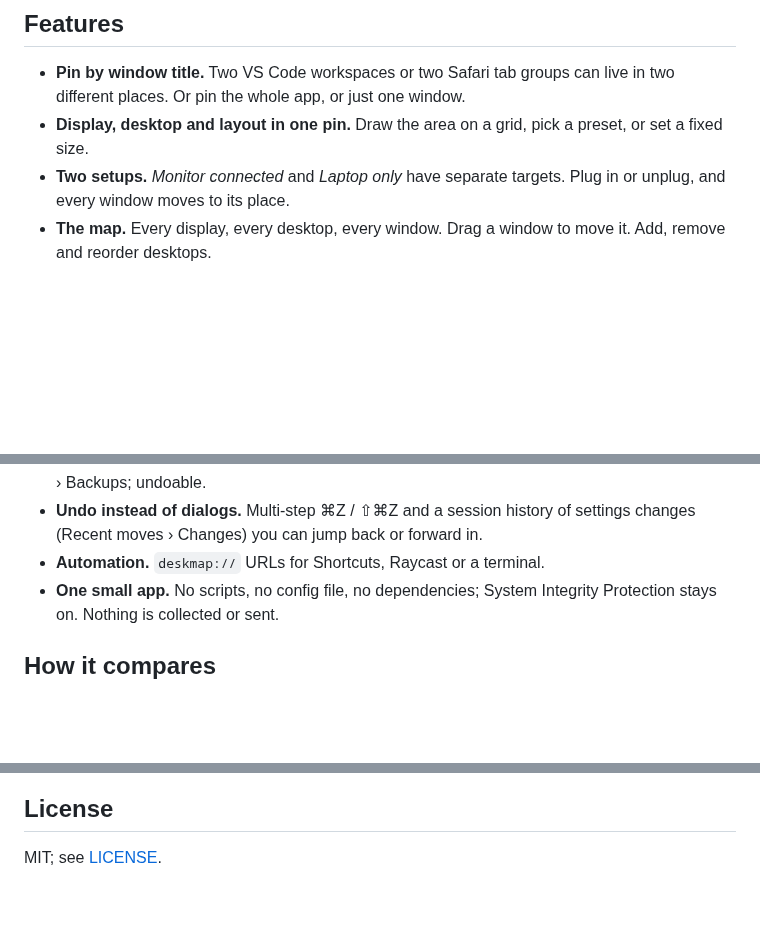
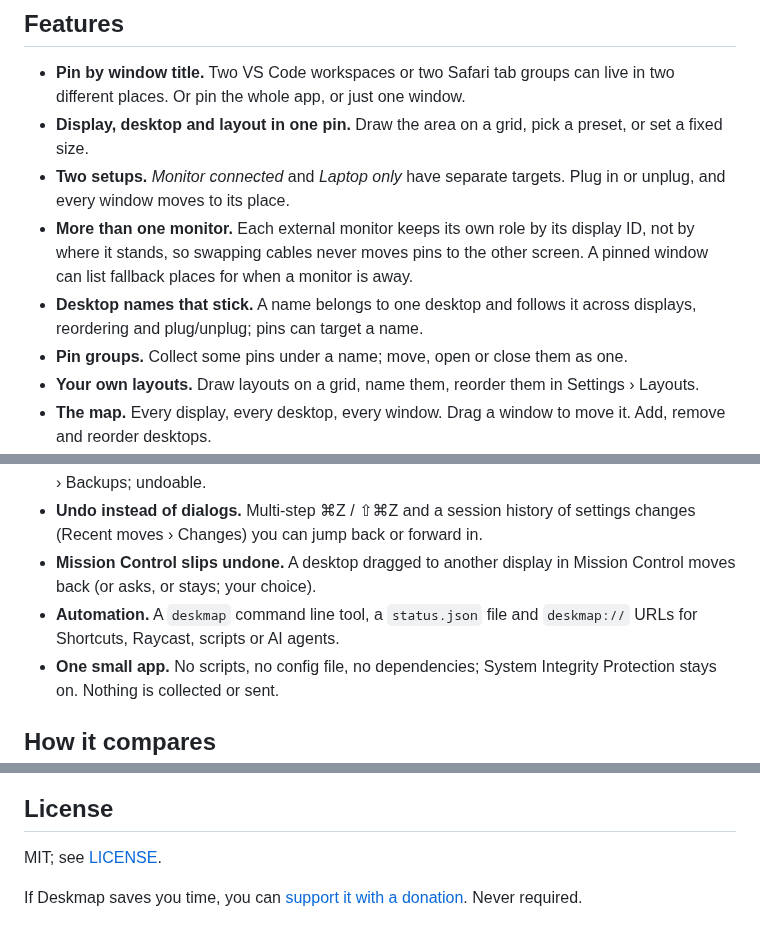
Before and after one commit to cnkndmr/Deskmap, a Markdown page: README.md, 3 parts joined by grey strips. Rendered like a GitHub page; blank space fills up the shorter version.

Commit message:
README: new features, website link and Donate badge
Co-Authored-By: Claude Opus 5.5 <noreply@anthropic.com>
Claude-Session: https://claude.ai/code/session_01H7JE9kY4ooDuanws7Ua1Zb

```diff
--- a/README.md
+++ b/README.md
@@ -86,6 +91,16 @@ in or unplug a monitor.
   preset, or set a fixed size.
 - **Two setups.** *Monitor connected* and *Laptop only* have separate targets.
   Plug in or unplug, and every window moves to its place.
+- **More than one monitor.** Each external monitor keeps its own role by its
+  display ID, not by where it stands, so swapping cables never moves pins to
+  the other screen. A pinned window can list fallback places for when a
+  monitor is away.
+- **Desktop names that stick.** A name belongs to one desktop and follows it
+  across displays, reordering and plug/unplug; pins can target a name.
+- **Pin groups.** Collect some pins under a name; move, open or close them as
+  one.
+- **Your own layouts.** Draw layouts on a grid, name them, reorder them in
+  Settings › Layouts.
 - **The map.** Every display, every desktop, every window. Drag a window to move
   it. Add, remove and reorder desktops.
 - **Open or close a workspace at once.** One click opens every closed pinned
@@ -99,7 +114,10 @@ in or unplug a monitor.
   the app. Restore any of them from Settings › Backups; undoable.
 - **Undo instead of dialogs.** Multi-step ⌘Z / ⇧⌘Z and a session history of
   settings changes (Recent moves › Changes) you can jump back or forward in.
-- **Automation.** `deskmap://` URLs for Shortcuts, Raycast or a terminal.
+- **Mission Control slips undone.** A desktop dragged to another display in
+  Mission Control moves back (or asks, or stays; your choice).
+- **Automation.** A `deskmap` command line tool, a `status.json` file and
+  `deskmap://` URLs for Shortcuts, Raycast, scripts or AI agents.
 - **One small app.** No scripts, no config file, no dependencies; System
   Integrity Protection stays on. Nothing is collected or sent.
 
@@ -226,3 +245,6 @@ To build from source: `make app` (needs the Xcode Command Line Tools).
 ## License
 
 MIT; see [LICENSE](LICENSE).
+
+If Deskmap saves you time, you can [support it with a donation](https://paypal.me/mcankandemir).
+Never required.
```
Also changed, not shown: other parts of README.md (+6 -0 lines).
